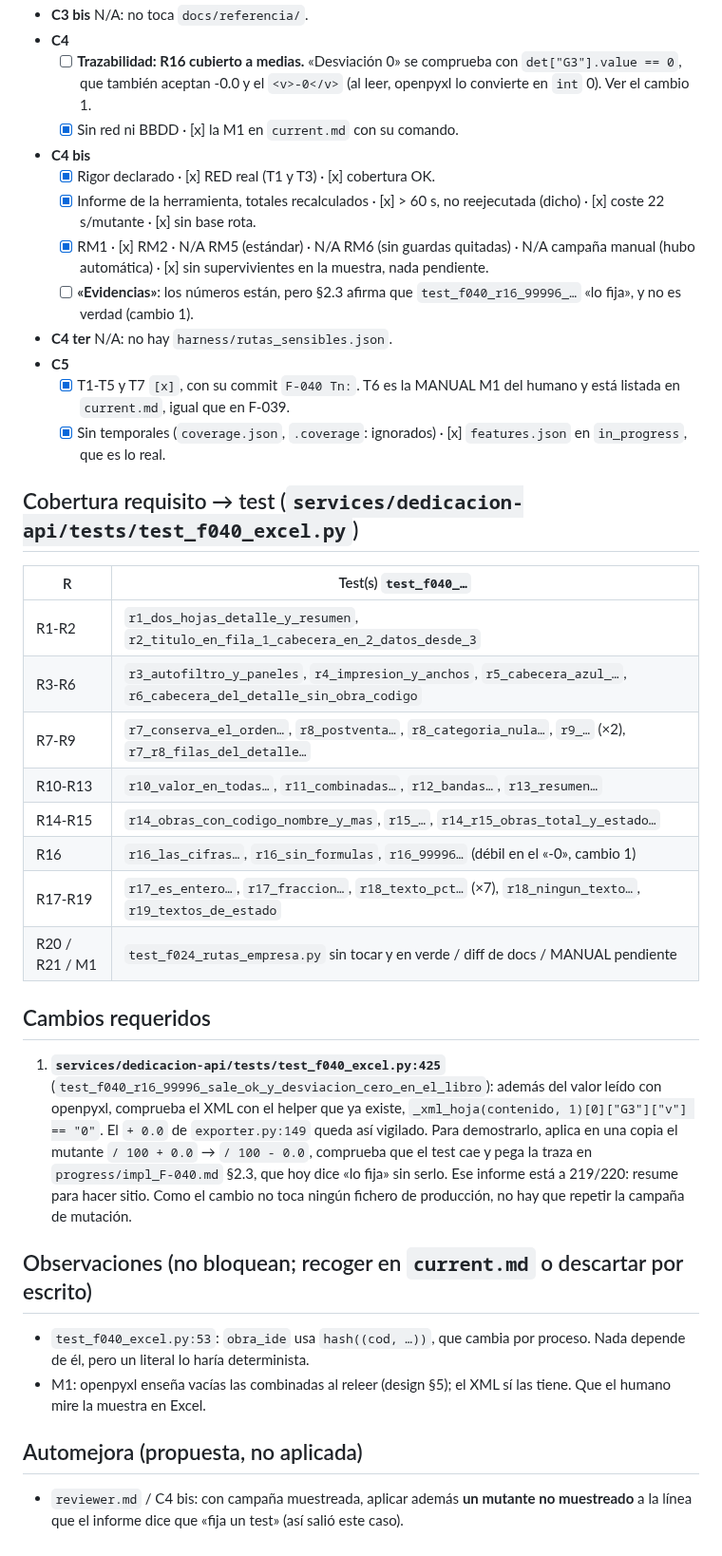
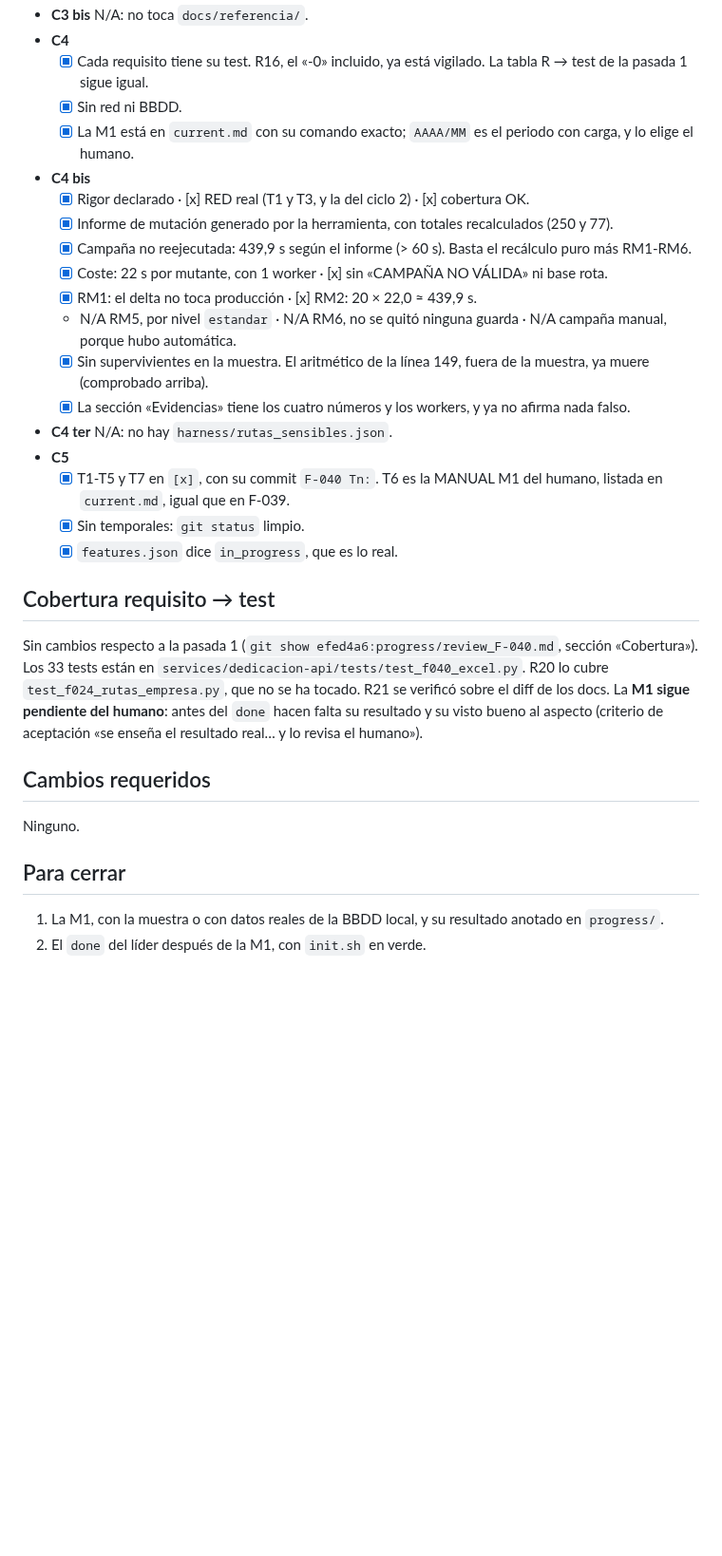
Before and after one commit to ruesma-dev/dedicacion-partes, a Markdown page: progress/review_F-040.md, the part around one of its changes. Shown at 95% size. Rendered like a GitHub page; blank space fills up the shorter version.

```diff
--- a/progress/review_F-040.md
+++ b/progress/review_F-040.md
@@ -82,59 +84,49 @@ cobertura ≥ 80 % y campaña de mutación con supervivientes analizados.
 - **C3 bis** N/A: no toca `docs/referencia/`.
 - **C4**
-  - [ ] **Trazabilidad: R16 cubierto a medias.** «Desviación 0» se comprueba
-    con `det["G3"].value == 0`, que también aceptan -0.0 y el `<v>-0</v>` (al
-    leer, openpyxl lo convierte en `int` 0). Ver el cambio 1.
-  - [x] Sin red ni BBDD · [x] la M1 en `current.md` con su comando.
+  - [x] Cada requisito tiene su test. R16, el «-0» incluido, ya está vigilado.
+    La tabla R → test de la pasada 1 sigue igual.
+  - [x] Sin red ni BBDD.
+  - [x] La M1 está en `current.md` con su comando exacto; `AAAA/MM` es el
+    periodo con carga, y lo elige el humano.
 - **C4 bis**
-  - [x] Rigor declarado · [x] RED real (T1 y T3) · [x] cobertura OK.
-  - [x] Informe de la herramienta, totales recalculados · [x] > 60 s, no
-    reejecutada (dicho) · [x] coste 22 s/mutante · [x] sin base rota.
-  - [x] RM1 · [x] RM2 · N/A RM5 (estándar) · N/A RM6 (sin guardas quitadas)
-    · N/A campaña manual (hubo automática) · [x] sin supervivientes en la
-    muestra, nada pendiente.
-  - [ ] **«Evidencias»**: los números están, pero §2.3 afirma que
-    `test_f040_r16_99996_…` «lo fija», y no es verdad (cambio 1).
+  - [x] Rigor declarado · [x] RED real (T1 y T3, y la del ciclo 2) ·
+    [x] cobertura OK.
+  - [x] Informe de mutación generado por la herramienta, con totales
+    recalculados (250 y 77).
+  - [x] Campaña no reejecutada: 439,9 s según el informe (> 60 s). Basta el
+    recálculo puro más RM1-RM6.
+  - [x] Coste: 22 s por mutante, con 1 worker · [x] sin «CAMPAÑA NO VÁLIDA»
+    ni base rota.
+  - [x] RM1: el delta no toca producción · [x] RM2: 20 × 22,0 ≈ 439,9 s.
+  - N/A RM5, por nivel `estandar` · N/A RM6, no se quitó ninguna guarda ·
+    N/A campaña manual, porque hubo automática.
+  - [x] Sin supervivientes en la muestra. El aritmético de la línea 149, fuera
+    de la muestra, ya muere (comprobado arriba).
+  - [x] La sección «Evidencias» tiene los cuatro números y los workers, y ya
+    no afirma nada falso.
 - **C4 ter** N/A: no hay `harness/rutas_sensibles.json`.
 - **C5**
-  - [x] T1-T5 y T7 `[x]`, con su commit `F-040 Tn:`. T6 es la MANUAL M1 del
-    humano y está listada en `current.md`, igual que en F-039.
-  - [x] Sin temporales (`coverage.json`, `.coverage`: ignorados) · [x]
-    `features.json` en `in_progress`, que es lo real.
+  - [x] T1-T5 y T7 en `[x]`, con su commit `F-040 Tn:`. T6 es la MANUAL M1 del
+    humano, listada en `current.md`, igual que en F-039.
+  - [x] Sin temporales: `git status` limpio.
+  - [x] `features.json` dice `in_progress`, que es lo real.
 
-## Cobertura requisito → test (`services/dedicacion-api/tests/test_f040_excel.py`)
+## Cobertura requisito → test
 
-| R | Test(s) `test_f040_…` |
-|---|---|
-| R1-R2 | `r1_dos_hojas_detalle_y_resumen`, `r2_titulo_en_fila_1_cabecera_en_2_datos_desde_3` |
-| R3-R6 | `r3_autofiltro_y_paneles`, `r4_impresion_y_anchos`, `r5_cabecera_azul_…`, `r6_cabecera_del_detalle_sin_obra_codigo` |
-| R7-R9 | `r7_conserva_el_orden…`, `r8_postventa…`, `r8_categoria_nula…`, `r9_…` (×2), `r7_r8_filas_del_detalle…` |
-| R10-R13 | `r10_valor_en_todas…`, `r11_combinadas…`, `r12_bandas…`, `r13_resumen…` |
-| R14-R15 | `r14_obras_con_codigo_nombre_y_mas`, `r15_…`, `r14_r15_obras_total_y_estado…` |
-| R16 | `r16_las_cifras…`, `r16_sin_formulas`, `r16_99996…` (débil en el «-0», cambio 1) |
-| R17-R19 | `r17_es_entero…`, `r17_fraccion…`, `r18_texto_pct…` (×7), `r18_ningun_texto…`, `r19_textos_de_estado` |
-| R20 / R21 / M1 | `test_f024_rutas_empresa.py` sin tocar y en verde / diff de docs / MANUAL pendiente |
+Sin cambios respecto a la pasada 1 (`git show efed4a6:progress/review_F-040.md`,
+sección «Cobertura»). Los 33 tests están en
+`services/dedicacion-api/tests/test_f040_excel.py`. R20 lo cubre
+`test_f024_rutas_empresa.py`, que no se ha tocado. R21 se verificó sobre el
+diff de los docs. La **M1 sigue pendiente del humano**: antes del `done` hacen
+falta su resultado y su visto bueno al aspecto (criterio de aceptación
+«se enseña el resultado real… y lo revisa el humano»).
 
 ## Cambios requeridos
 
-1. **`services/dedicacion-api/tests/test_f040_excel.py:425`**
-   (`test_f040_r16_99996_sale_ok_y_desviacion_cero_en_el_libro`): además del
-   valor leído con openpyxl, comprueba el XML con el helper que ya existe,
-   `_xml_hoja(contenido, 1)[0]["G3"]["v"] == "0"`. El `+ 0.0` de
-   `exporter.py:149` queda así vigilado. Para demostrarlo, aplica en una copia
-   el mutante `/ 100 + 0.0` → `/ 100 - 0.0`, comprueba que el test cae y pega la
-   traza en `progress/impl_F-040.md` §2.3, que hoy dice «lo fija» sin serlo.
-   Ese informe está a 219/220: resume para hacer sitio. Como el cambio no toca
-   ningún fichero de producción, no hay que repetir la campaña de mutación.
+Ninguno.
 
-## Observaciones (no bloquean; recoger en `current.md` o descartar por escrito)
+## Para cerrar
 
-- `test_f040_excel.py:53`: `obra_ide` usa `hash((cod, …))`, que cambia por
-  proceso. Nada depende de él, pero un literal lo haría determinista.
-- M1: openpyxl enseña vacías las combinadas al releer (design §5); el XML sí
-  las tiene. Que el humano mire la muestra en Excel.
-
-## Automejora (propuesta, no aplicada)
-
-- `reviewer.md` / C4 bis: con campaña muestreada, aplicar además **un mutante
-  no muestreado** a la línea que el informe dice que «fija un test» (así salió
-  este caso).
+1. La M1, con la muestra o con datos reales de la BBDD local, y su resultado
+   anotado en `progress/`.
+2. El `done` del líder después de la M1, con `init.sh` en verde.
```
Also changed, not shown: other parts of progress/review_F-040.md (+68 -66 lines).
